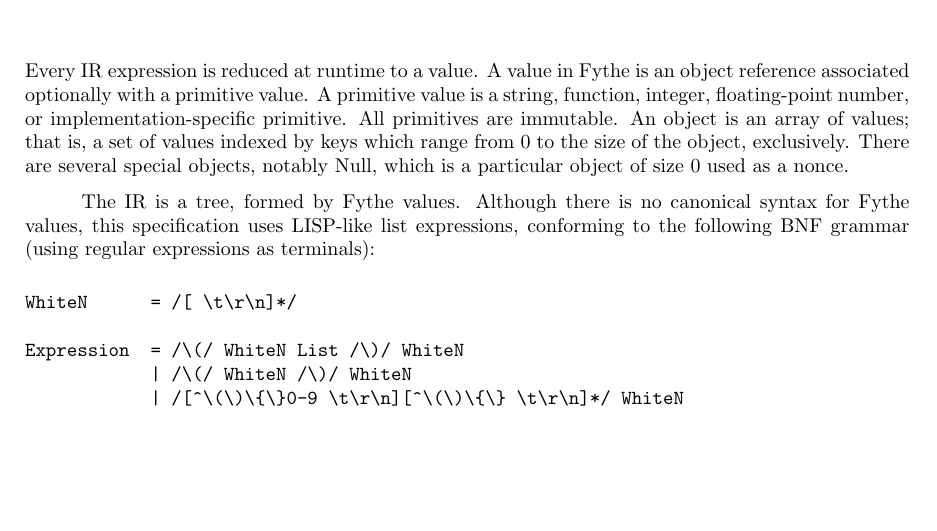
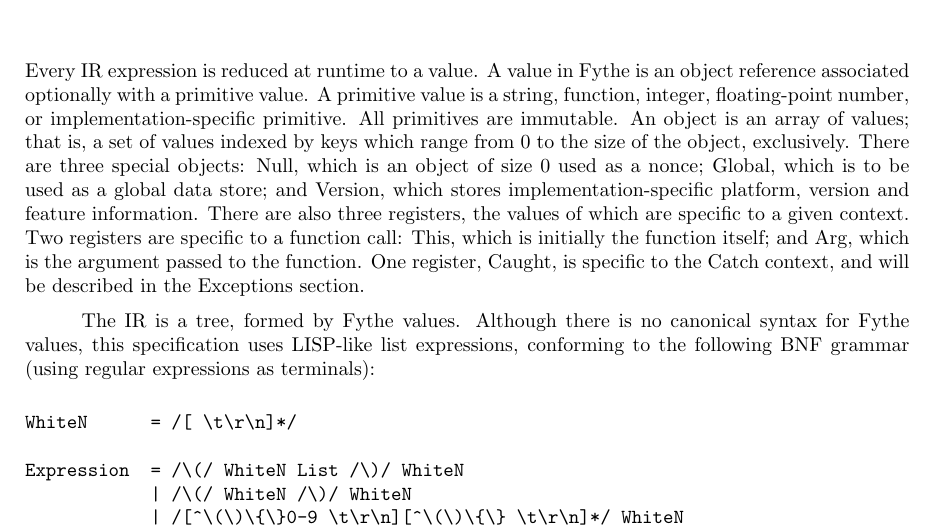
Before and after one commit to GregorR/fythe-spec, a LaTeX book (letterbook.tex, which reads fytheir.tex): part of page 7 of 14, cut so that both start at the same text, the shorter picture padded with empty space. Compiled offline with pdfLaTeX.

Commit message:
Added an explanation of the global objects and registers.

```diff
--- a/fytheir.tex
+++ b/fytheir.tex
@@ -5,8 +5,14 @@ object reference associated optionally with a primitive value. A primitive
 value is a string, function, integer, floating-point number, or
 implementation-specific primitive. All primitives are immutable. An object is
 an array of values; that is, a set of values indexed by keys which range from 0
-to the size of the object, exclusively. There are several special objects,
-notably Null, which is a particular object of size 0 used as a nonce.
+to the size of the object, exclusively. There are three special objects: Null,
+which is an object of size 0 used as a nonce; Global, which is to be used as a
+global data store; and Version, which stores implementation-specific platform,
+version and feature information. There are also three registers, the values of
+which are specific to a given context. Two registers are specific to a function
+call: This, which is initially the function itself; and Arg, which is the
+argument passed to the function. One register, Caught, is specific to the Catch
+context, and will be described in the Exceptions section. % FIXME: do so
 
 The IR is a tree, formed by Fythe values. Although there is no canonical syntax
 for Fythe values, this specification uses LISP-like list expressions,
```
